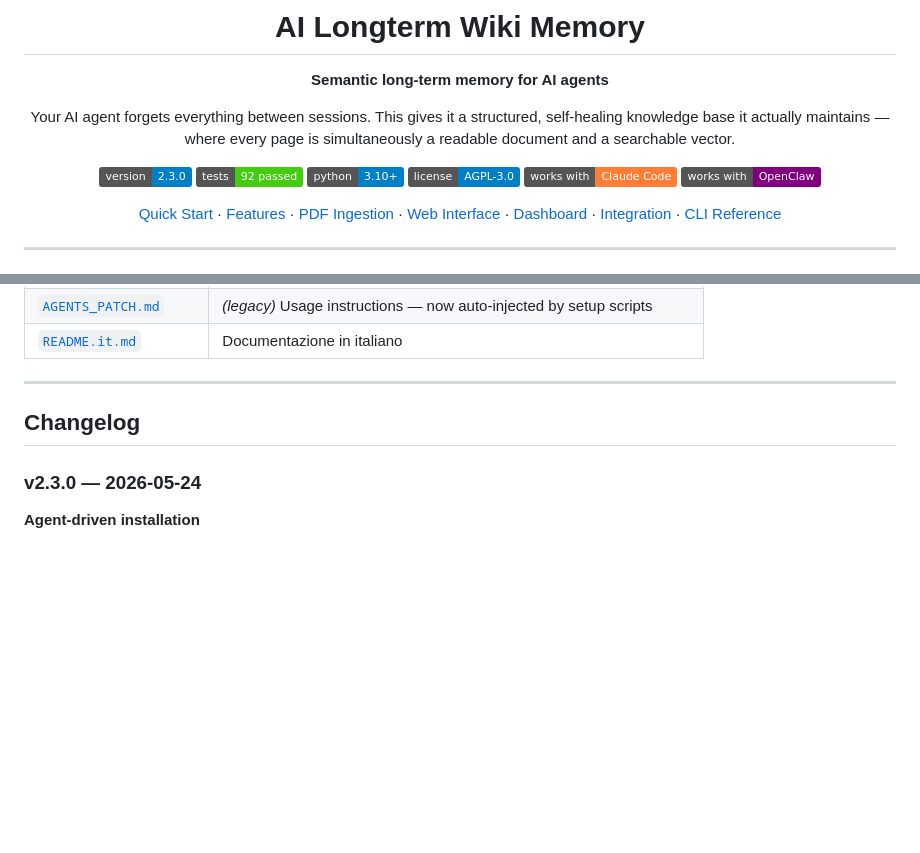
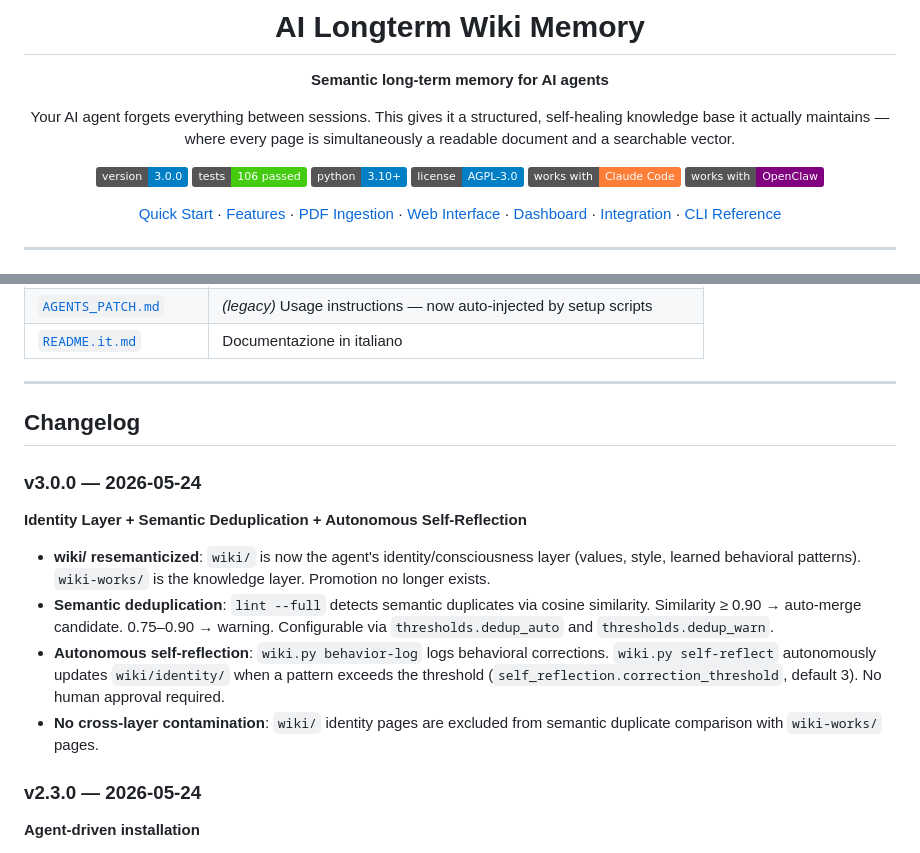
Before and after one commit to giovannifrontera/ai-longterm-wiki-memory, a Markdown page: README.md, 2 parts joined by grey strips. Drawn GitHub-style; badges without logos; blank space fills up the shorter version.

Commit message:
feat: v3.0.0 — identity layer, semantic dedup, autonomous self-reflection
Co-Authored-By: Claude Sonnet 4.6 <noreply@anthropic.com>

```diff
--- a/README.md
+++ b/README.md
@@ -6,8 +6,8 @@
 
 Your AI agent forgets everything between sessions. This gives it a structured, self-healing knowledge base it actually maintains — where every page is simultaneously a readable document and a searchable vector.
 
-[![Version](https://img.shields.io/badge/version-2.3.0-informational)](CHANGELOG.md)
-[![Tests](https://img.shields.io/badge/tests-92%20passed-brightgreen)](tests/)
+[![Version](https://img.shields.io/badge/version-3.0.0-informational)](CHANGELOG.md)
+[![Tests](https://img.shields.io/badge/tests-106%20passed-brightgreen)](tests/)
 [![Python](https://img.shields.io/badge/python-3.10%2B-blue)](https://www.python.org/)
 [![License](https://img.shields.io/badge/license-AGPL--3.0-blue)](LICENSE)
 [![Claude Code](https://img.shields.io/badge/works%20with-Claude%20Code-orange)](https://claude.ai/code)
@@ -574,6 +574,15 @@ Every command outputs JSON to stdout:
 
 ## Changelog
 
+### v3.0.0 — 2026-05-24
+
+**Identity Layer + Semantic Deduplication + Autonomous Self-Reflection**
+
+- **wiki/ resemanticized**: `wiki/` is now the agent's identity/consciousness layer (values, style, learned behavioral patterns). `wiki-works/` is the knowledge layer. Promotion no longer exists.
+- **Semantic deduplication**: `lint --full` detects semantic duplicates via cosine similarity. Similarity ≥ 0.90 → auto-merge candidate. 0.75–0.90 → warning. Configurable via `thresholds.dedup_auto` and `thresholds.dedup_warn`.
+- **Autonomous self-reflection**: `wiki.py behavior-log` logs behavioral corrections. `wiki.py self-reflect` autonomously updates `wiki/identity/` when a pattern exceeds the threshold (`self_reflection.correction_threshold`, default 3). No human approval required.
+- **No cross-layer contamination**: `wiki/` identity pages are excluded from semantic duplicate comparison with `wiki-works/` pages.
+
 ### v2.3.0 — 2026-05-24
 
 **Agent-driven installation**
```
Also changed, not shown: DESIGN.md (+4 -6 lines).
